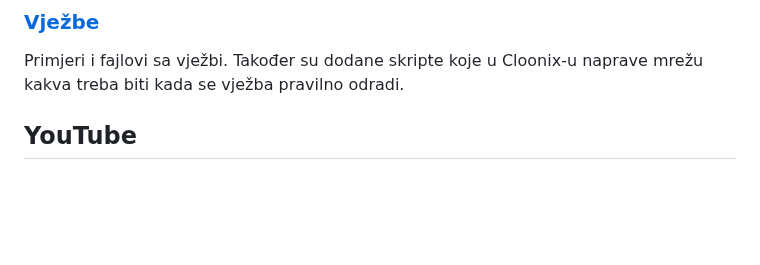
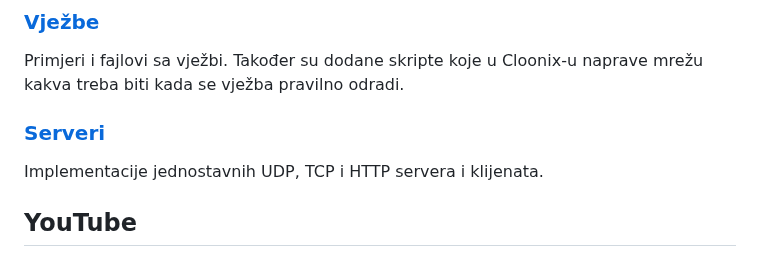
Before and after one commit to mahirsuljic-fet/RM, a Markdown page: README.md, the part around the change. GitHub-like rendering; folded sections open; blank space fills up the shorter version.

Commit message:
Added servers

```diff
--- a/README.md
+++ b/README.md
@@ -29,6 +29,9 @@ Profesorove prezentacije iz predmeta.
 ### [Vježbe](./Vjezbe)
 Primjeri i fajlovi sa vježbi.
 Također su dodane skripte koje u Cloonix-u naprave mrežu kakva treba biti kada se vježba pravilno odradi.
+
+### [Serveri](./Serveri)
+Implementacije jednostavnih UDP, TCP i HTTP servera i klijenata.
 
 
 ## YouTube
```
